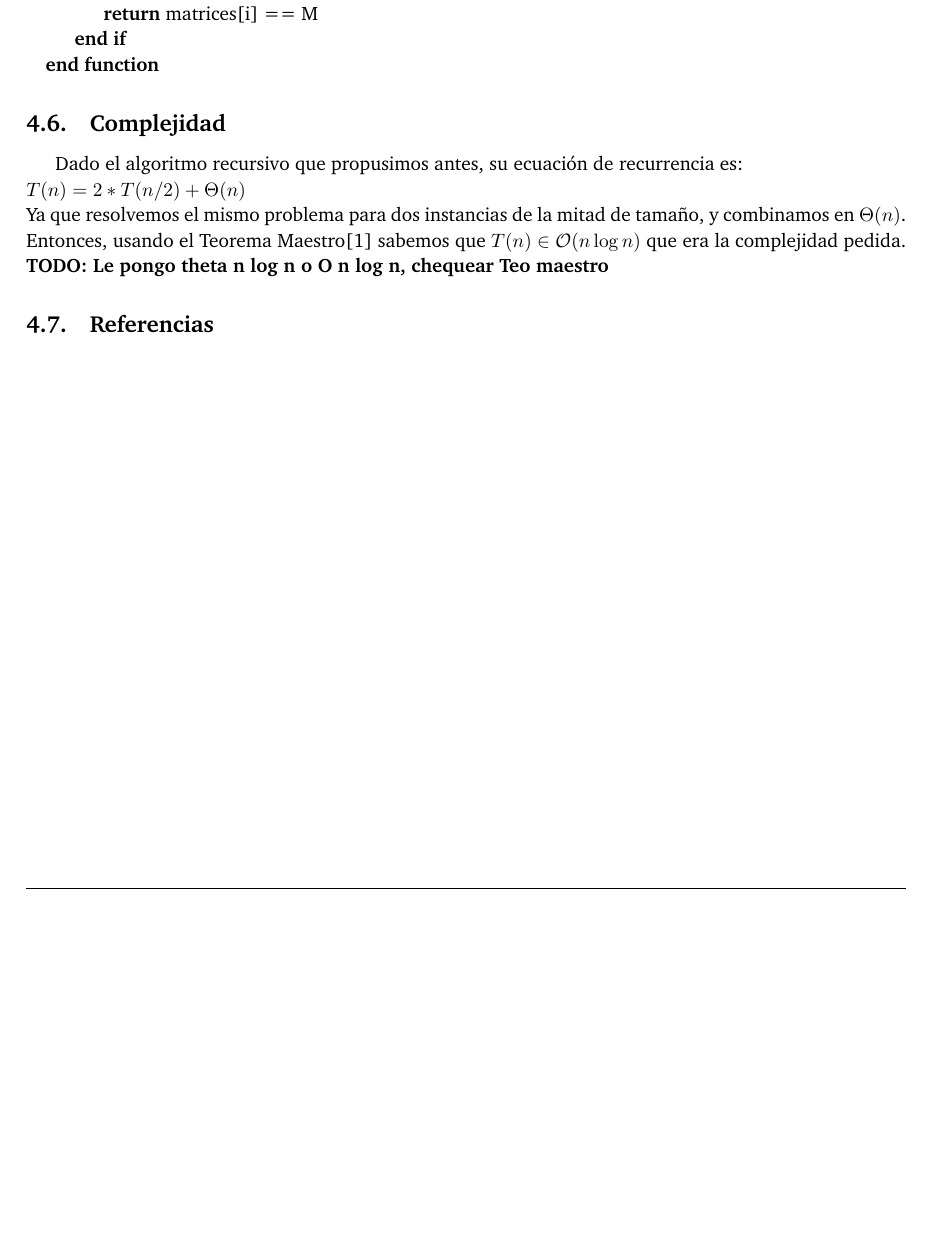
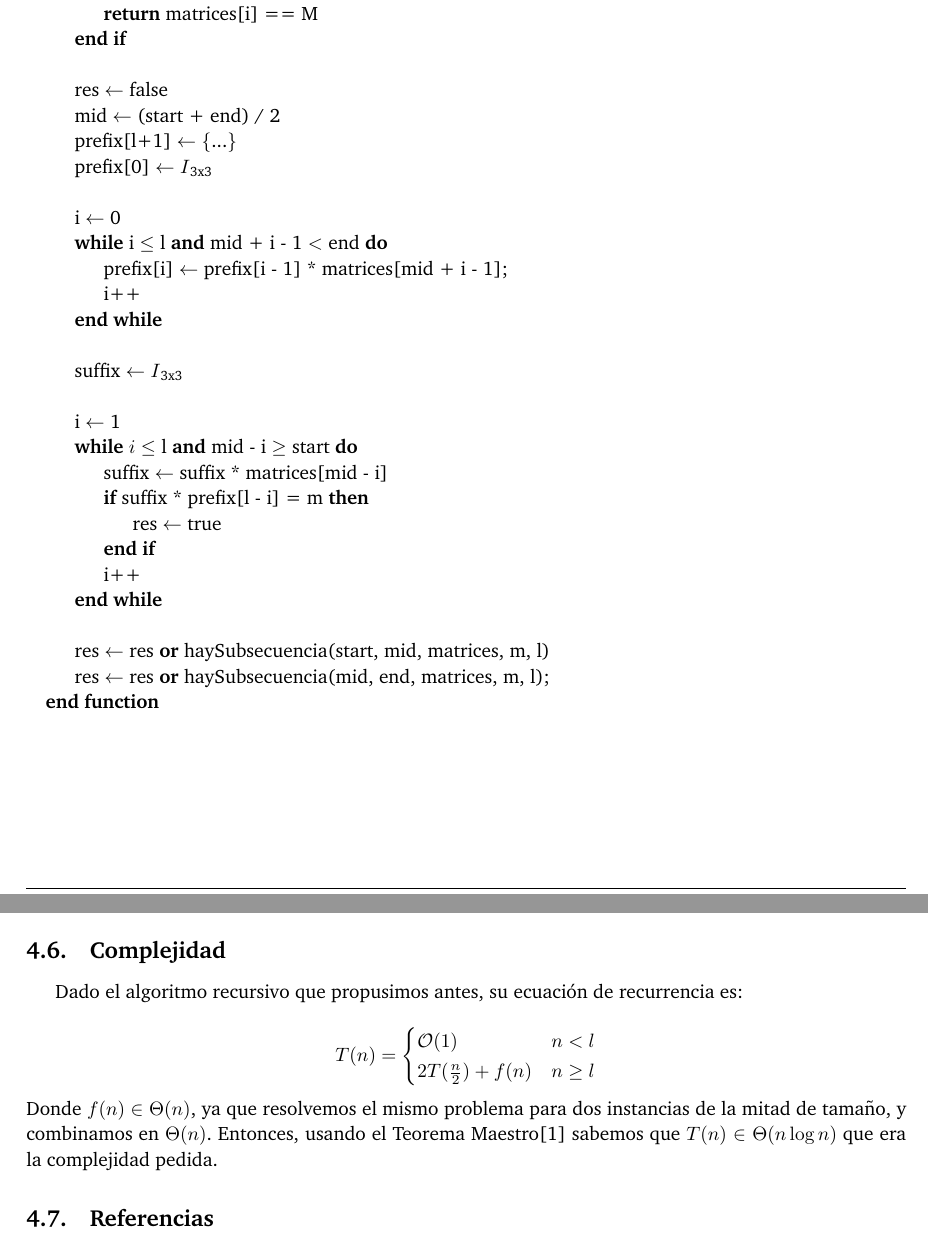
Before and after one commit to ABorgna/pap, a LaTeX document (doc/informe.tex, which reads doc/secciones/ej4.tex): part of page 5 of 5 before the commit and two parts of pages 5 and 6 of 6 after it, the two joined at a grey line, cut so that both start at the same text, the shorter picture padded with empty space. Compiled offline with pdfLaTeX.

Commit message:
Problema 5: retoco codigo, pseudocodigo y recurrencia en informe

```diff
--- a/doc/informe.tex
+++ b/doc/informe.tex
@@ -37,6 +37,8 @@
 \usepackage{underscore}
 \usepackage{caratula}
 \usepackage{url}
+\usepackage{fixltx2e}
+
 %\usepackage[superscript,biblabel]{cite}
 %\usepackage{dibujitos}
 
--- a/doc/secciones/ej4.tex
+++ b/doc/secciones/ej4.tex
@@ -70,6 +70,40 @@ algoritmo.
     \State \Return {matrices[i] == M}
   \EndIf
 
+  \State
+
+  \State res $\gets$ false
+  \State mid $\gets$ (start + end) / 2
+  \State prefix[l+1] $\gets$ \{...\}
+  \State prefix[0] $\gets$ $I$\textsubscript{3x3}
+
+  \State
+
+  \State i $\gets$ 0
+  \While{i $\leq$ l \textbf{and} mid + i - 1 $\textless$ end}
+    \State prefix[i] $\gets$ prefix[i - 1] * matrices[mid + i - 1];
+    \State i++
+  \EndWhile
+
+  \State
+  \State suffix $\gets$ $I$\textsubscript{3x3}
+  \State
+
+  \State i $\gets$ 1
+  \While {$i$ $\leq$ l \textbf{and} mid - i $\geq$ start}
+    \State suffix $\gets$ suffix * matrices[mid - i]
+    \If {suffix * prefix[l - i] = m}
+      \State res $\gets$ true
+    \EndIf
+    \State i++
+  \EndWhile
+
+  \State
+
+  \State res $\gets$ res \textbf{or} haySubsecuencia(start, mid, matrices, m, l)
+  \State res $\gets$ res \textbf{or} haySubsecuencia(mid, end, matrices, m, l);
+
+
 \EndFunction
 
 \end{algorithmic}
@@ -78,12 +112,13 @@ algoritmo.
 \subsection{Complejidad}
 Dado el algoritmo recursivo que propusimos antes, su ecuación de recurrencia es:
 \newline
-$T(n) = 2 * T(n/2 ) + \Theta(n)$
-\newline
-Ya que resolvemos el mismo problema para dos instancias de la mitad de tamaño, y combinamos
+ \[ T(n) =  \begin{cases}
+      \mathcal{O}(1) & n < l \\
+      2 T(\frac{n}{2}) + f(n) & n \geq l \\
+   \end{cases}
+ \]
+ Donde $f(n) \in \Theta(n)$, ya que resolvemos el mismo problema para dos instancias de la mitad de tamaño, y combinamos
 en $\Theta(n)$. Entonces, usando el Teorema Maestro[1] sabemos que
-$T(n) \in \mathcal{O}(n\log{}n)$ que era la complejidad pedida.
-\textbf{TODO: Le pongo theta n log n o O n log n, chequear Teo maestro}
-
+$T(n) \in \Theta(n\log{}n)$ que era la complejidad pedida.
 
 \subsection{Referencias}
```
Also changed, not shown: 1 other file.
